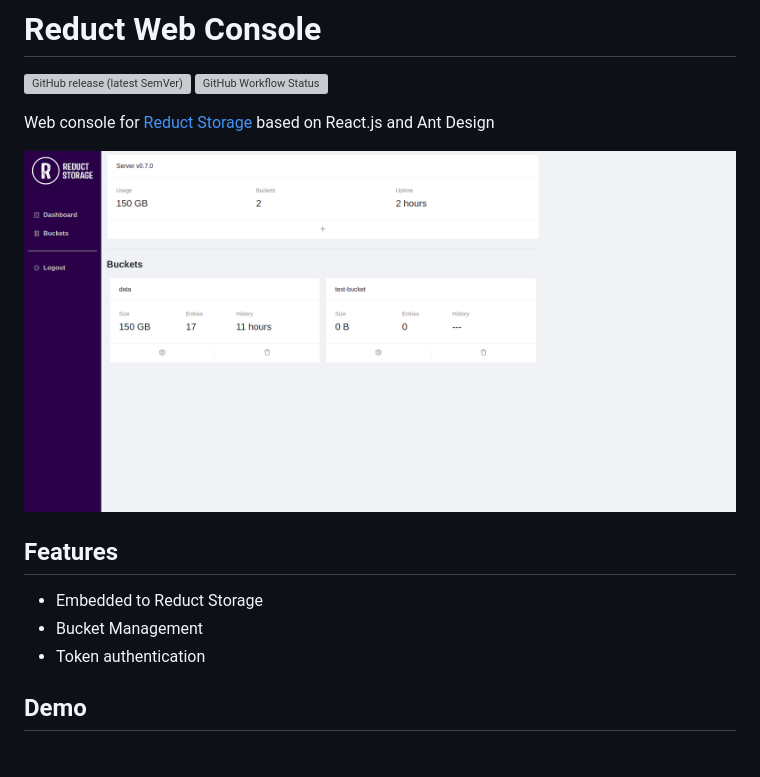
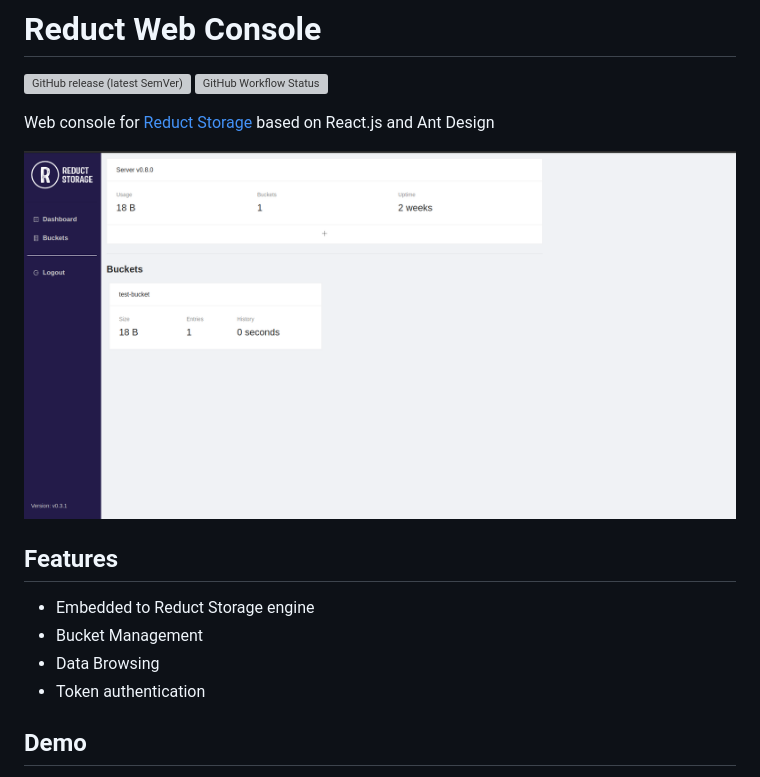
Before and after one commit to reductstore/web-console, a Markdown page: README.md, the part around the change. Rendered like a GitHub page; pictures changed too: readme/dashboard.png; grey boxes are pictures that could not be loaded.

```diff
--- a/README.md
+++ b/README.md
@@ -11,8 +11,9 @@ Web console for [Reduct Storage](https://reduct-storage.dev) based on React.js a
 
 ## Features
 
-* Embedded to Reduct Storage
+* Embedded to Reduct Storage engine
 * Bucket Management
+* Data Browsing
 * Token authentication
 
 ## Demo
```
